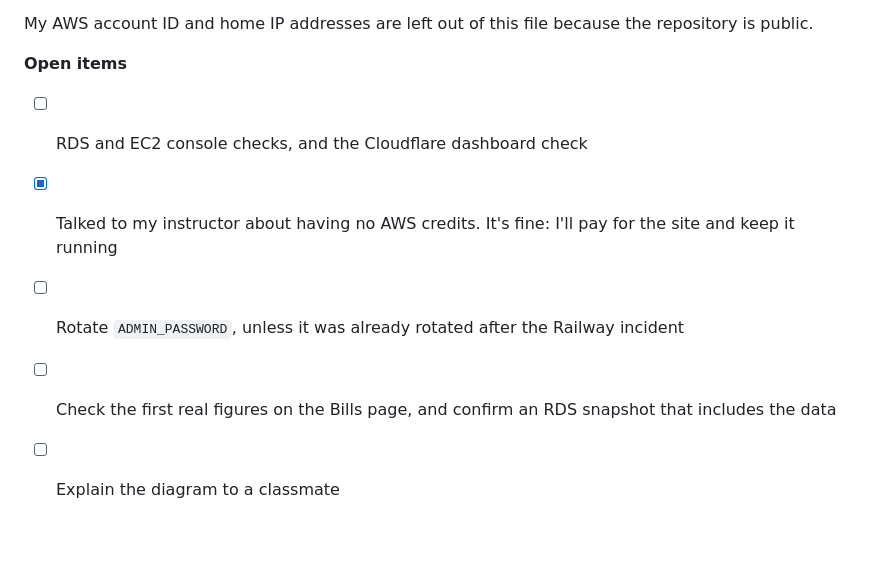
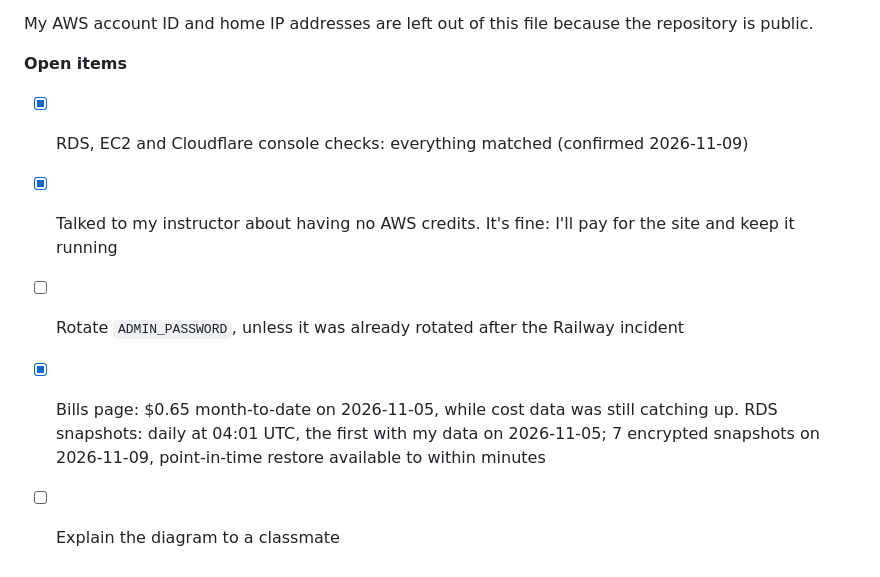
Before and after one commit to brandon-dong/career-platform, a Markdown page: docs/aws-migration-notes.md, the part around the change. Rendered like a GitHub page; blank space fills up the shorter version.

Commit message:
docs: record console checks and RDS snapshot results
Co-Authored-By: Claude Opus 5.5 <noreply@anthropic.com>

```diff
--- a/docs/aws-migration-notes.md
+++ b/docs/aws-migration-notes.md
@@ -376,8 +376,8 @@ README updated for AWS with a Mermaid architecture diagram, and checked with the
 My AWS account ID and home IP addresses are left out of this file because the repository is public.
 
 **Open items**
-- [ ] RDS and EC2 console checks, and the Cloudflare dashboard check
+- [x] RDS, EC2 and Cloudflare console checks: everything matched (confirmed 2026-11-09)
 - [x] Talked to my instructor about having no AWS credits. It's fine: I'll pay for the site and keep it running
 - [ ] Rotate `ADMIN_PASSWORD`, unless it was already rotated after the Railway incident
-- [ ] Check the first real figures on the Bills page, and confirm an RDS snapshot that includes the data
+- [x] Bills page: $0.65 month-to-date on 2026-11-05, while cost data was still catching up. RDS snapshots: daily at 04:01 UTC, the first with my data on 2026-11-05; 7 encrypted snapshots on 2026-11-09, point-in-time restore available to within minutes
 - [ ] Explain the diagram to a classmate
```
